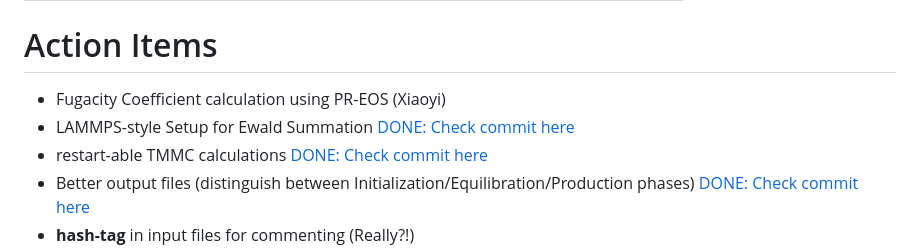
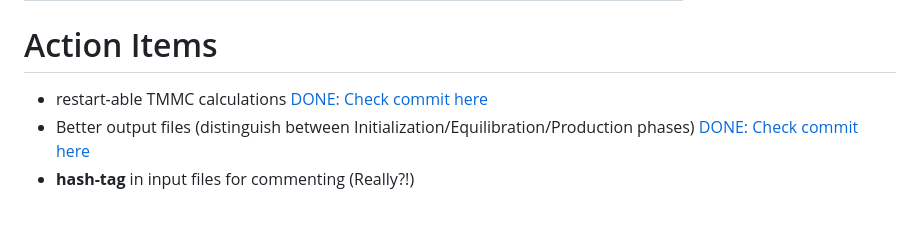
Before and after one commit to snurr-group/gRASPA, a Markdown page: README.md, the part around the change. Drawn GitHub-style; blank space fills up the shorter version.

```diff
--- a/README.md
+++ b/README.md
@@ -48,8 +48,6 @@ This is an implementation of ML potential in gRASPA. Depending on ML models, it
 
 
 # Action Items
-  * Fugacity Coefficient calculation using PR-EOS (Xiaoyi)
-  * LAMMPS-style Setup for Ewald Summation [DONE: Check commit here](https://github.com/snurr-group/gRASPA/commit/929f1e15e367a12617bcae6bbee0c06413ea2769)
   * restart-able TMMC calculations [DONE: Check commit here](https://github.com/snurr-group/gRASPA/commit/cce339a801961b2d48e97b759eabc63bc919fc27)
   * Better output files (distinguish between Initialization/Equilibration/Production phases) [DONE: Check commit here](https://github.com/snurr-group/CUDA-RASPA-DeepPotential/commit/791b796132c1429c48dd4549820a12f69ab0f353)
   * **hash-tag** in input files for commenting (Really?!)
```
